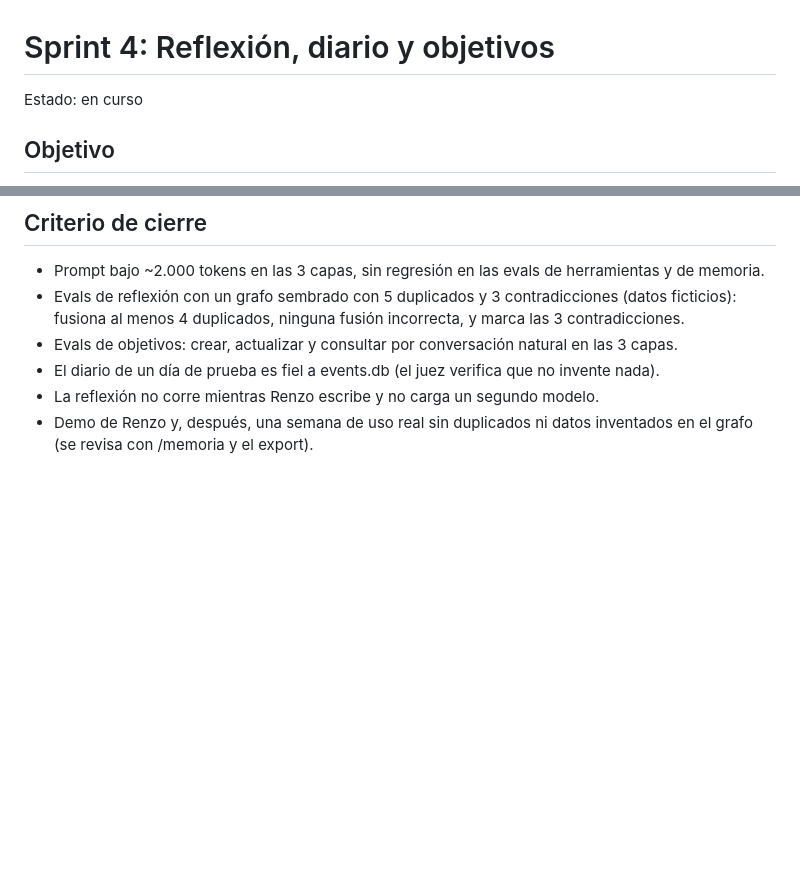
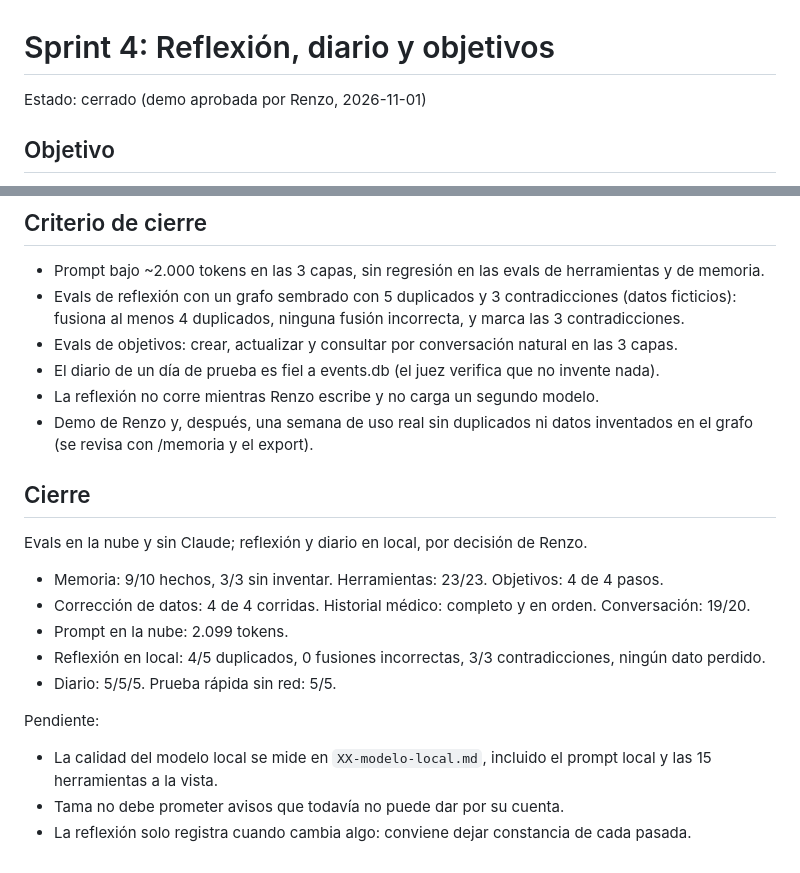
Before and after one commit to ProyectoJaviera/Tama, a Markdown page: docs/sprints/04-reflexion.md, 2 parts joined by grey strips. Drawn GitHub-style; blank space fills up the shorter version.

Commit message:
docs: close sprint 4
Co-Authored-By: Claude Opus 5.5 (1M context) <noreply@anthropic.com>

```diff
--- a/docs/sprints/04-reflexion.md
+++ b/docs/sprints/04-reflexion.md
@@ -1,6 +1,6 @@
 # Sprint 4: Reflexión, diario y objetivos
 
-Estado: en curso
+Estado: cerrado (demo aprobada por Renzo, 2026-11-01)
 
 ## Objetivo
 La memoria de Tama se mantiene ordenada sola y empieza a mirar hacia adelante: reflexiona en los ratos de inactividad, escribe un diario y sigue los objetivos de Renzo.
@@ -43,3 +43,18 @@ Interfaz web (S5), notificaciones push (ntfy, fase de ubicuidad) y voz.
 - El diario de un día de prueba es fiel a events.db (el juez verifica que no invente nada).
 - La reflexión no corre mientras Renzo escribe y no carga un segundo modelo.
 - Demo de Renzo y, después, una semana de uso real sin duplicados ni datos inventados en el grafo (se revisa con /memoria y el export).
+
+## Cierre
+Evals en la nube y sin Claude; reflexión y diario en local, por decisión de Renzo.
+
+- Memoria: 9/10 hechos, 3/3 sin inventar. Herramientas: 23/23. Objetivos: 4 de 4 pasos.
+- Corrección de datos: 4 de 4 corridas. Historial médico: completo y en orden. Conversación: 19/20.
+- Prompt en la nube: 2.099 tokens.
+- Reflexión en local: 4/5 duplicados, 0 fusiones incorrectas, 3/3 contradicciones, ningún dato perdido.
+- Diario: 5/5/5. Prueba rápida sin red: 5/5.
+
+Pendiente:
+
+- La calidad del modelo local se mide en `XX-modelo-local.md`, incluido el prompt local y las 15 herramientas a la vista.
+- Tama no debe prometer avisos que todavía no puede dar por su cuenta.
+- La reflexión solo registra cuando cambia algo: conviene dejar constancia de cada pasada.
```
